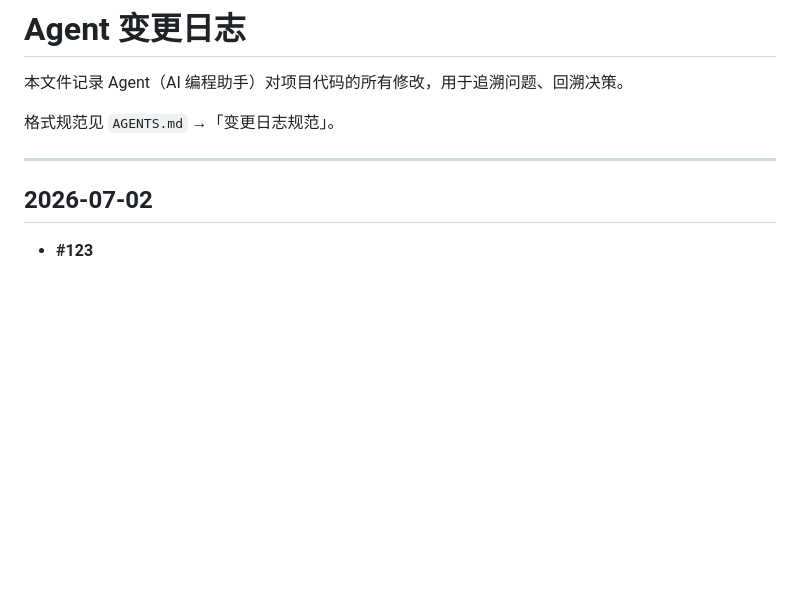
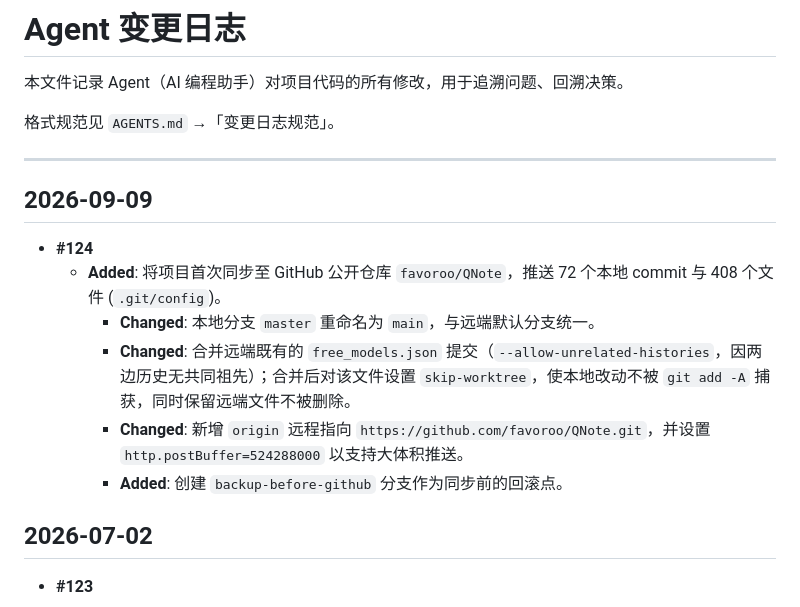
Before and after one commit to favoroo/QNote, a Markdown page: CHANGELOG.md, the part around the change. Drawn GitHub-style; blank space fills up the shorter version.

Commit message:
docs(changelog): 记录项目首次同步至 GitHub 仓库

```diff
--- a/CHANGELOG.md
+++ b/CHANGELOG.md
@@ -5,6 +5,15 @@
 格式规范见 `AGENTS.md` →「变更日志规范」。
 
 ---
+
+## 2026-09-09
+
+- **#124**
+  - **Added**: 将项目首次同步至 GitHub 公开仓库 `favoroo/QNote`，推送 72 个本地 commit 与 408 个文件 (`.git/config`)。
+    - **Changed**: 本地分支 `master` 重命名为 `main`，与远端默认分支统一。
+    - **Changed**: 合并远端既有的 `free_models.json` 提交（`--allow-unrelated-histories`，因两边历史无共同祖先）；合并后对该文件设置 `skip-worktree`，使本地改动不被 `git add -A` 捕获，同时保留远端文件不被删除。
+    - **Changed**: 新增 `origin` 远程指向 `https://github.com/favoroo/QNote.git`，并设置 `http.postBuffer=524288000` 以支持大体积推送。
+    - **Added**: 创建 `backup-before-github` 分支作为同步前的回滚点。
 
 ## 2026-07-02
 
```
